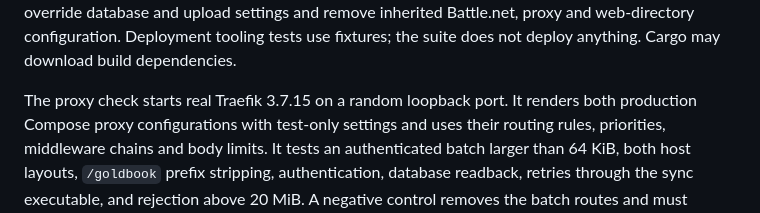
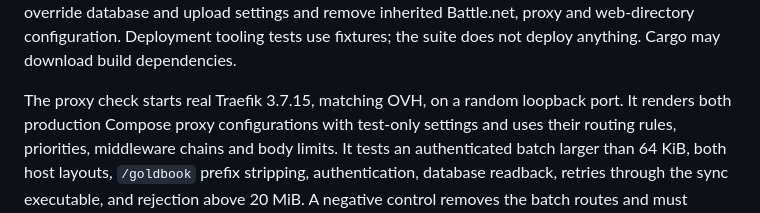
Before and after one commit to jkc-be/goldbook, a Markdown page: README.md, the part around the change. Rendered like a GitHub page.

Commit message:
Say again that the proxy check matches OVH's Traefik (#53)
OVH's shared Traefik now runs 3.7.15, the version the proxy check and
the local stack use.

Co-authored-by: janclaes <jan.claes.ext@luminus.be>
Co-authored-by: Claude Opus 5.5 <noreply@anthropic.com>

```diff
--- a/README.md
+++ b/README.md
@@ -50,7 +50,7 @@ tests override database and upload settings and remove inherited Battle.net,
 proxy and web-directory configuration. Deployment tooling tests use fixtures;
 the suite does not deploy anything. Cargo may download build dependencies.
 
-The proxy check starts real Traefik 3.7.15 on a random loopback
+The proxy check starts real Traefik 3.7.15, matching OVH, on a random loopback
 port. It renders both production Compose proxy configurations with test-only
 settings and uses their routing rules, priorities, middleware chains and body
 limits. It tests an authenticated batch larger than 64 KiB, both host layouts,
```
